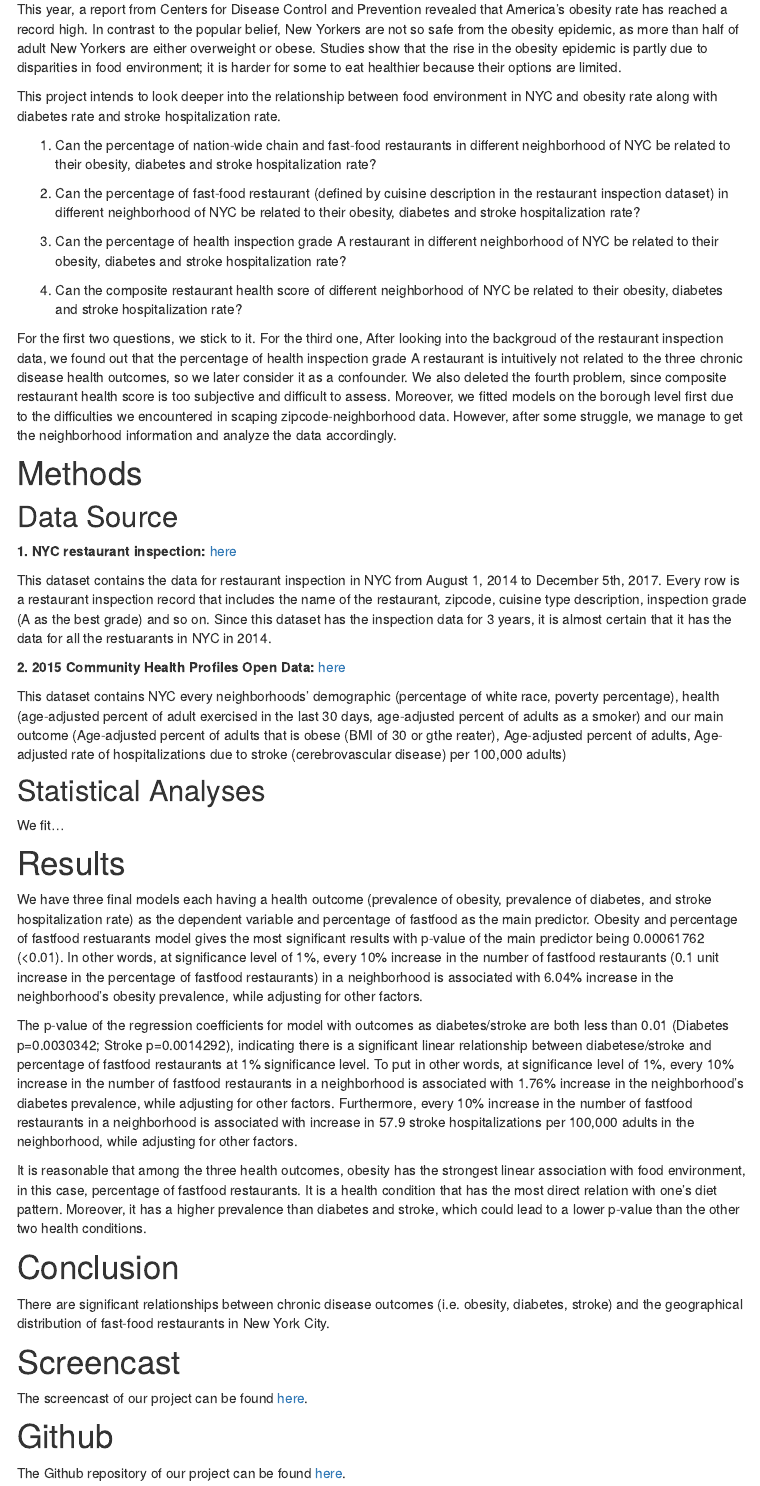
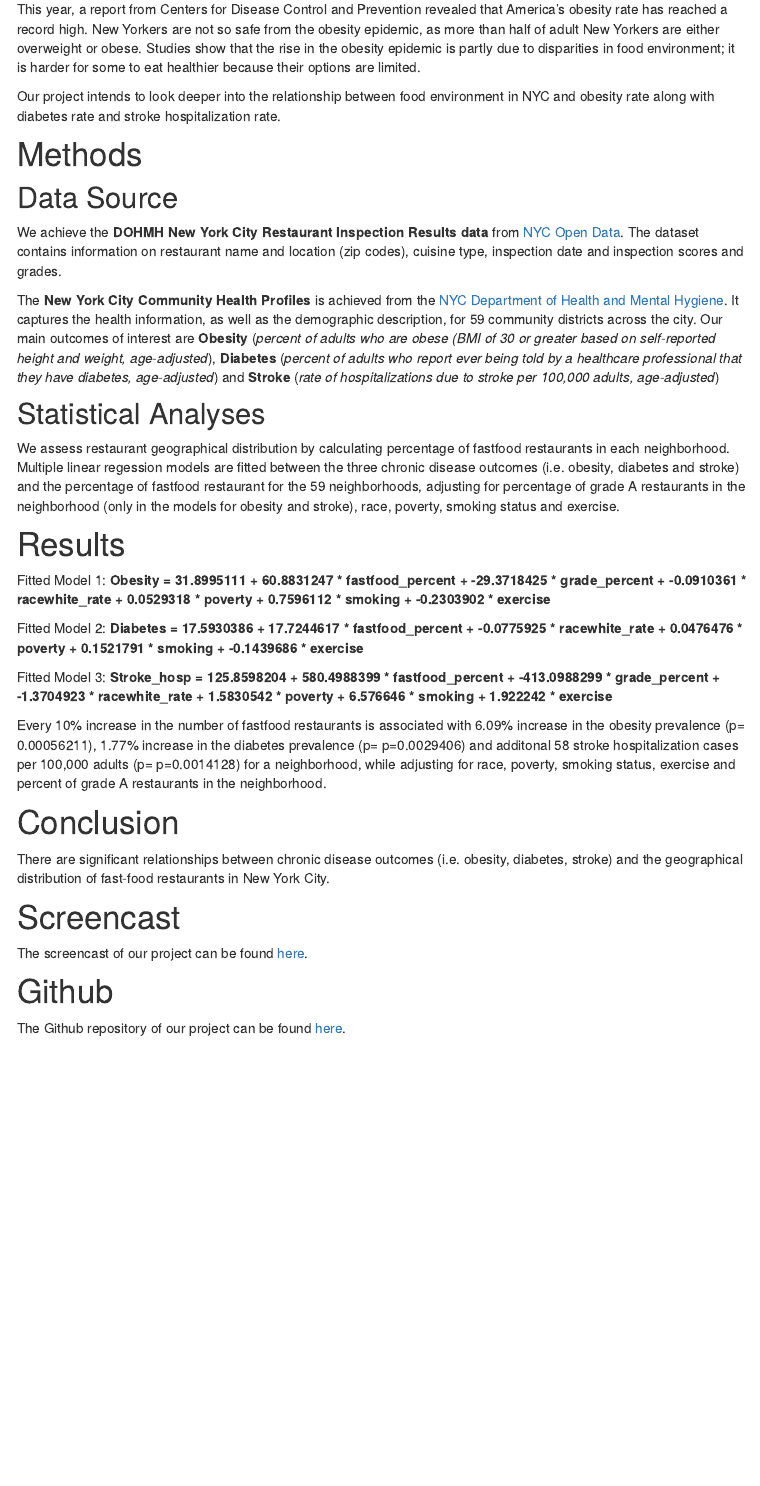
Before and after one commit to AustinYue/-DSFinalWebsite-.github.io, an R Markdown document (index.Rmd): the page in a window 1100 px wide, from 300 px down. Rendered offline with R 4.5, knitr and Pandoc, with nearby package versions; menus at the side of the page are left out.

Commit message:
finalized index page

```diff
--- a/index.Rmd
+++ b/index.Rmd
@@ -9,43 +9,31 @@ output:
 
 # Background and Objectives
 
-This year, a report from Centers for Disease Control and Prevention revealed that America’s obesity rate has reached a record high. In contrast to the popular belief, New Yorkers are not so safe from the obesity epidemic, as more than half of adult New Yorkers are either overweight or obese. Studies show that the rise in the obesity epidemic is partly due to disparities in food environment; it is harder for some to eat healthier because their options are limited.
+This year, a report from Centers for Disease Control and Prevention revealed that America’s obesity rate has reached a record high. New Yorkers are not so safe from the obesity epidemic, as more than half of adult New Yorkers are either overweight or obese. Studies show that the rise in the obesity epidemic is partly due to disparities in food environment; it is harder for some to eat healthier because their options are limited.
 
-This project intends to look deeper into the relationship between food environment in NYC and obesity rate along with diabetes rate and stroke hospitalization rate.
-
-1. Can the percentage of nation-wide chain and fast-food restaurants in different neighborhood of NYC be related to their obesity, diabetes and stroke hospitalization rate?
-
-2. Can the percentage of fast-food restaurant (defined by cuisine description in the restaurant inspection dataset) in different neighborhood of NYC be related to their obesity, diabetes and stroke hospitalization rate?
-
-3. Can the percentage of health inspection grade A restaurant in different neighborhood of NYC be related to their obesity, diabetes and stroke hospitalization rate?
-
-4. Can the composite restaurant health score of different neighborhood of NYC be related to their obesity, diabetes and stroke hospitalization rate?
-
-For the first two questions, we stick to it. For the third one, After looking into the backgroud of the restaurant inspection data, we found out that the percentage of health inspection grade A restaurant is intuitively not related to the three chronic disease health outcomes, so we later consider it as a confounder. We also deleted the fourth problem, since composite restaurant health score is too subjective and difficult to assess. Moreover, we fitted models on the borough level first due to the difficulties we encountered in scaping zipcode-neighborhood data. However, after some struggle, we manage to get the neighborhood information and analyze the data accordingly.
+Our project intends to look deeper into the relationship between food environment in NYC and obesity rate along with diabetes rate and stroke hospitalization rate.
 
 # Methods
 
 ## Data Source
 
-**1. NYC restaurant inspection: **[here](https://data.cityofnewyork.us/Health/DOHMH-New-York-City-Restaurant-Inspection-Results/43nn-pn8j)
+We achieve the **DOHMH New York City Restaurant Inspection Results data** from [NYC Open Data](https://data.cityofnewyork.us/Health/DOHMH-New-York-City-Restaurant-Inspection-Results/43nn-pn8j). The dataset contains information on restaurant name and location (zip codes), cuisine type, inspection date and inspection scores and grades.
 
-This dataset contains the data for restaurant inspection in NYC from August 1, 2014 to December 5th, 2017. Every row is a restaurant inspection record that includes the name of the restaurant, zipcode, cuisine type description, inspection grade (A as the best grade) and so on. Since this dataset has the inspection data for 3 years, it is almost certain that it has the data for all the restuarants in NYC in 2014.
-
-**2. 2015 Community Health Profiles Open Data: **[here](https://www1.nyc.gov/site/doh/data/data-publications/profiles.page)
-
-This dataset contains NYC every neighborhoods' demographic (percentage of white race, poverty percentage), health (age-adjusted percent of adult exercised in the last 30 days, age-adjusted percent of adults as a smoker) and our main outcome (Age-adjusted percent of adults that is obese (BMI of 30 or gthe reater), Age-adjusted percent of adults, Age-adjusted rate of hospitalizations due to stroke (cerebrovascular disease) per 100,000 adults)
+The **New York City Community Health Profiles** is achieved from the [NYC Department of Health and Mental Hygiene](https://www1.nyc.gov/site/doh/data/data-publications/profiles.page). It captures the health information, as well as the demographic description, for 59 community districts across the city. Our main outcomes of interest are **Obesity** (*percent of adults who are obese (BMI of 30 or greater based on self-reported height and weight, age-adjusted*), **Diabetes** (*percent of adults who report ever being told by a healthcare professional that they have diabetes, age-adjusted*) and **Stroke** (*rate of hospitalizations due to stroke per 100,000 adults, age-adjusted*)
 
 ## Statistical Analyses
 
-We fit...
+We assess restaurant geographical distribution by calculating percentage of fastfood restaurants in each neighborhood. Multiple linear regession models are fitted between the three chronic disease outcomes (i.e. obesity, diabetes and stroke) and the percentage of fastfood restaurant for the 59 neighborhoods, adjusting for percentage of grade A restaurants in the neighborhood (only in the models for obesity and stroke), race, poverty, smoking status and exercise.
 
 # Results
 
-We have three final models each having a health outcome (prevalence of obesity, prevalence of diabetes, and stroke hospitalization rate) as the dependent variable and percentage of fastfood as the main predictor. Obesity and percentage of fastfood restuarants model gives the most significant results with p-value of the main predictor being 0.00061762 (<0.01). In other words, at significance level of 1%, every 10% increase in the number of fastfood restaurants (0.1 unit increase in the percentage of fastfood restaurants) in a neighborhood is associated with 6.04% increase in the neighborhood’s obesity prevalence, while adjusting for other factors.
+Fitted Model 1: **Obesity = 31.8995111 + 60.8831247 * fastfood_percent + -29.3718425 * grade_percent + -0.0910361 * racewhite_rate + 0.0529318 * poverty + 0.7596112 * smoking + -0.2303902 * exercise**
 
-The p-value of the regression coefficients for model with outcomes as diabetes/stroke are both less than 0.01 (Diabetes p=0.0030342; Stroke p=0.0014292), indicating there is a significant linear relationship between diabetese/stroke and percentage of fastfood restaurants at 1% significance level. To put in other words, at significance level of 1%, every 10% increase in the number of fastfood restaurants in a neighborhood is associated with 1.76% increase in the neighborhood’s diabetes prevalence, while adjusting for other factors. Furthermore, every 10% increase in the number of fastfood restaurants in a neighborhood is associated with increase in 57.9 stroke hospitalizations per 100,000 adults in the neighborhood, while adjusting for other factors.
+Fitted Model 2: **Diabetes = 17.5930386 + 17.7244617 * fastfood_percent + -0.0775925 * racewhite_rate + 0.0476476 * poverty + 0.1521791 * smoking + -0.1439686 * exercise**
 
-It is reasonable that among the three health outcomes, obesity has the strongest linear association with food environment, in this case, percentage of fastfood restaurants. It is a health condition that has the most direct relation with one’s diet pattern. Moreover, it has a higher prevalence than diabetes and stroke, which could lead to a lower p-value than the other two health conditions.
+Fitted Model 3: **Stroke_hosp = 125.8598204 + 580.4988399 * fastfood_percent + -413.0988299 * grade_percent + -1.3704923 * racewhite_rate + 1.5830542 * poverty + 6.576646 * smoking + 1.922242 * exercise**
+
+Every 10% increase in the number of fastfood restaurants is associated with 6.09% increase in the obesity prevalence (p= 0.00056211), 1.77% increase in the diabetes prevalence (p= p=0.0029406) and additonal 58 stroke hospitalization cases per 100,000 adults (p= p=0.0014128) for a neighborhood, while adjusting for race, poverty, smoking status, exercise and percent of grade A restaurants in the neighborhood.
 
 # Conclusion
 
```
Also changed, not shown: index.html.
